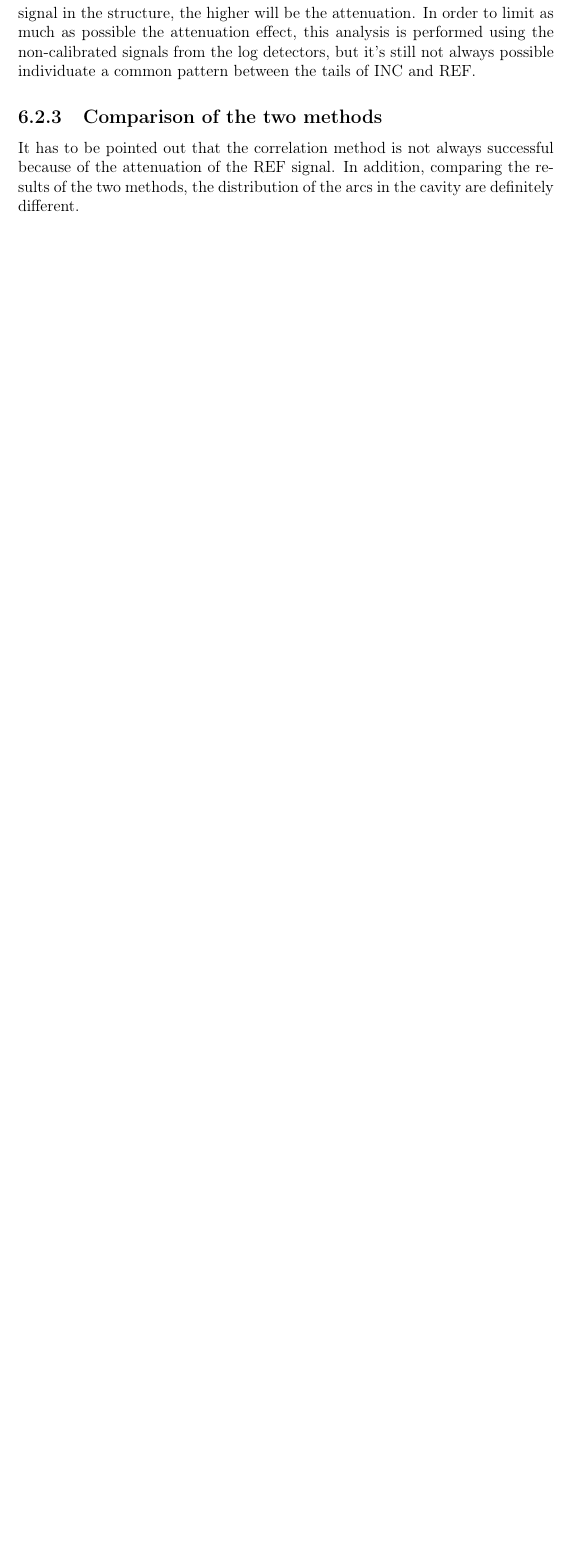
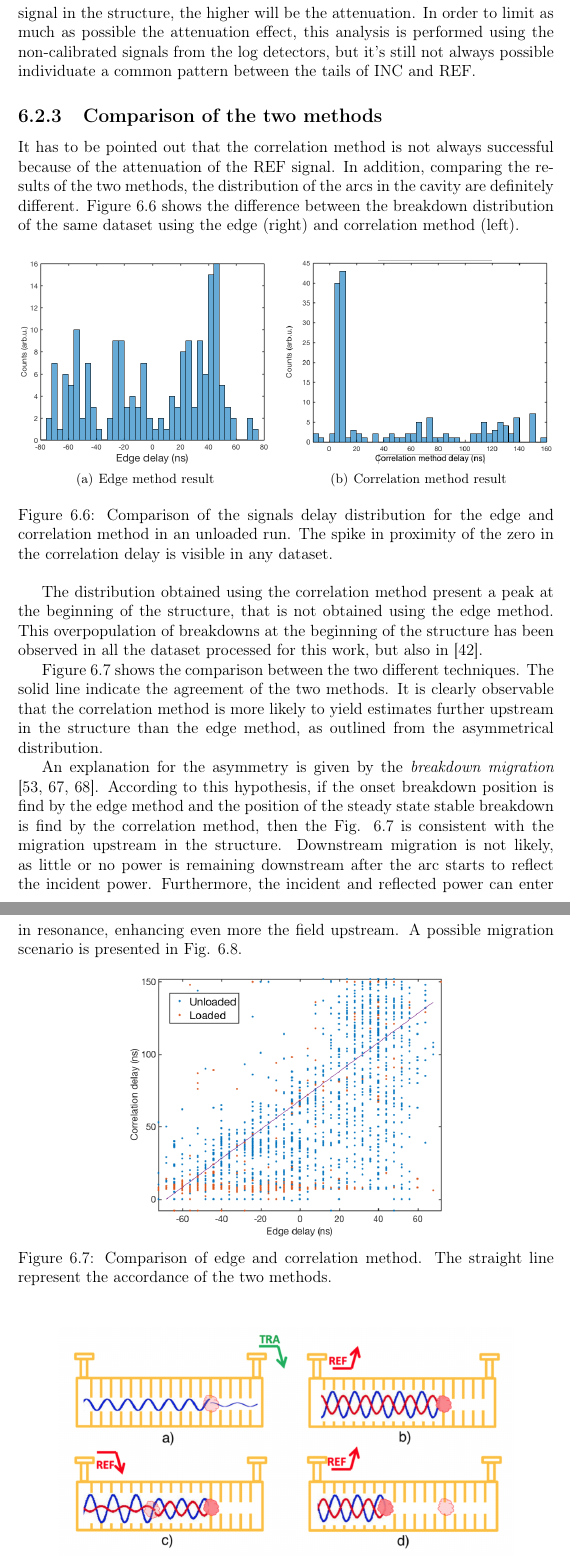
Before and after one commit to esenes/Master-thesis, a LaTeX thesis (thesis.tex, which reads body/chapter4.tex): part of page 55 of 68 before the commit and two parts of pages 55 and 56 of 70 after it, the two joined at a grey line, cut so that both start at the same text, the shorter picture padded with empty space. Compiled offline with pdfLaTeX.

Commit message:
Chap6 finished

```diff
--- a/body/chapter4.tex
+++ b/body/chapter4.tex
@@ -173,4 +173,34 @@ This method is not always successful since is strongly dependent from two factor
 
 \subsection[Comparison of the two methods]{Comparison of the two methods}
 
-It has to be pointed out that the correlation method is not always successful because of the attenuation of the REF signal. In addition, comparing the results of the two methods, the distribution of the arcs in the cavity are definitely different.
+It has to be pointed out that the correlation method is not always successful because of the attenuation of the REF signal. In addition, comparing the results of the two methods, the distribution of the arcs in the cavity are definitely different. Figure \ref{edge_vs_corr} shows the difference between the breakdown distribution of the same dataset using the edge (right) and correlation method (left).
+
+ \begin{figure}[h]
+\centering
+  \subfigure[Edge method result]
+   {\includegraphics[scale=0.37]{pictures/Exp_UnLoaded43MW_6_edge_method.png}}
+   \hspace{1mm}
+  \subfigure[Correlation method result]
+   {\includegraphics[scale=0.385]{pictures/Exp_UnLoaded43MW_6_correlation_method.png}}
+\caption{Comparison of the signals delay distribution for the edge and correlation method in an unloaded run. The spike in proximity of the zero in the correlation delay is visible in any dataset.}
+ \label{edge_vs_corr}
+ \end{figure}
+
+The distribution obtained using the correlation method present a peak at the beginning of the structure, that is not obtained using the edge method. This overpopulation of breakdowns at the beginning of the structure has been observed in all the dataset processed for this work, but also in \cite{Rajamaki:2143815}.
+
+Figure \ref{comp_corr_edge} shows the comparison between the two different techniques. The solid line indicate the agreement of the two methods. It is clearly observable that the correlation method is more likely to yield estimates further upstream in the structure than the edge method, as outlined from the asymmetrical distribution.
+
+An explanation for the asymmetry is given by the \textit{breakdown migration} \cite{Woolley:2015,Jacewicz:CLICWS16,Degiovanni:migration}. According to this hypothesis, if the onset breakdown position is find by the edge method and the position of the steady state stable breakdown is find by the correlation method, then the Fig. \ref{comp_corr_edge} is consistent with the migration upstream in the structure. Downstream migration is not likely, as little or no power is remaining downstream after the arc starts to reflect the incident power. Furthermore, the incident and reflected power can enter in resonance, enhancing even more the field upstream.
+A possible migration scenario is presented in Fig. \ref{mig_sc}.
+
+\begin{figure}[h]
+\centering
+\includegraphics[scale=0.4]{pictures/methods_comparison.png}
+\caption{Comparison of edge and correlation method. The straight line represent the accordance of the two methods.}
+\label{comp_corr_edge}
+\end{figure}
+
+\begin{figure}[h]
+\centering
+\includegraphics[scale=0.3]{pictures/migration_scenario}
+\caption{A possible migration scenario \cite{Degiovanni:migration}: a) A breakdown establish in the structure, absorbing the incident RF; b) The established arc reflects the incident RF; c) Constructive interference between reflected and incident RF provokes another arc upstream; d) As the second arc establish, any remaining power downstream is drained and the first arc gets extinguished}
```
Also changed, not shown: bibliography/bibThesis.bib (+14 -2 lines), body/chapter5.tex (+6 -0 lines), pictures/Exp_UnLoaded43MW_6_correlation_method.png (added), pictures/Exp_UnLoaded43MW_6_edge_method.png (added), pictures/methods_comparison.png (added), pictures/migration_scenario.png (added), body/chapter4.tex (26 more changed lines), 1 other file.
